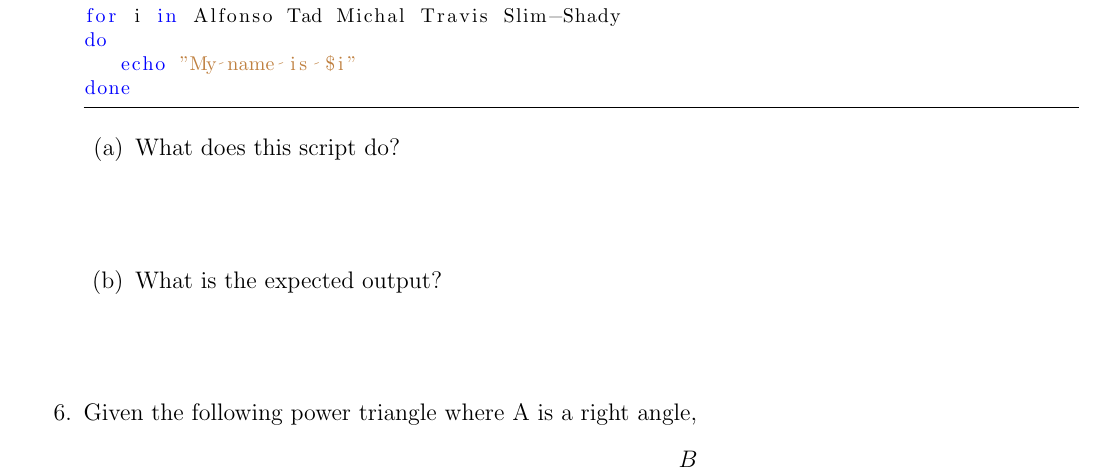
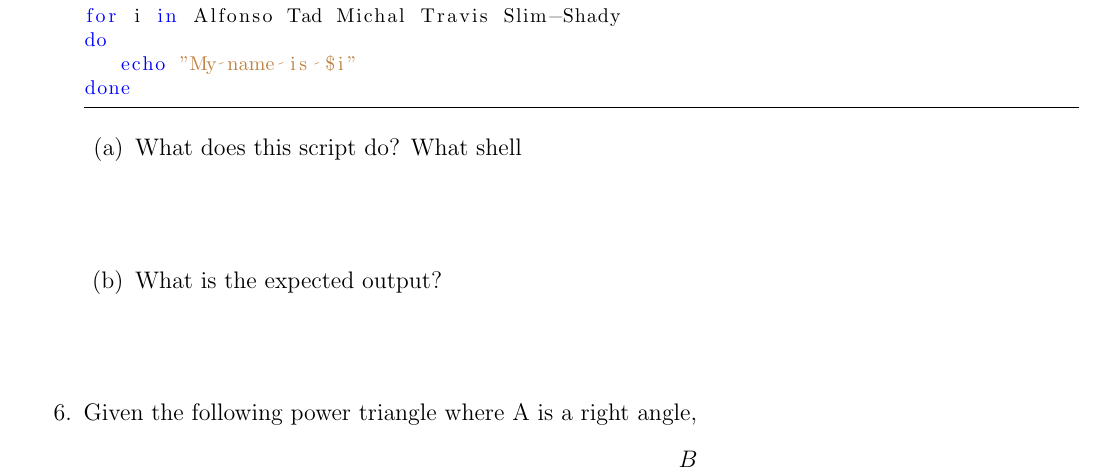
Before and after one commit to michalcza/Latex, a LaTeX document (CandidateAssessment.tex): part of page 3 of 5, cut so that both start at the same text. Compiled offline with pdfLaTeX.

Commit message:
Update CandidateAssessment.tex

```diff
--- a/CandidateAssessment.tex
+++ b/CandidateAssessment.tex
@@ -187,7 +187,7 @@ do
 done
     \end{lstlisting}
     \begin{enumerate} [itemsep=50pt,parsep=2pt]
-        \item What does this script do?
+        \item What does this script do? What shell
         \item What is the expected output?
     \end{enumerate}
 
```
Also changed, not shown: CandidateAssessment.tex (2 more changed lines).
